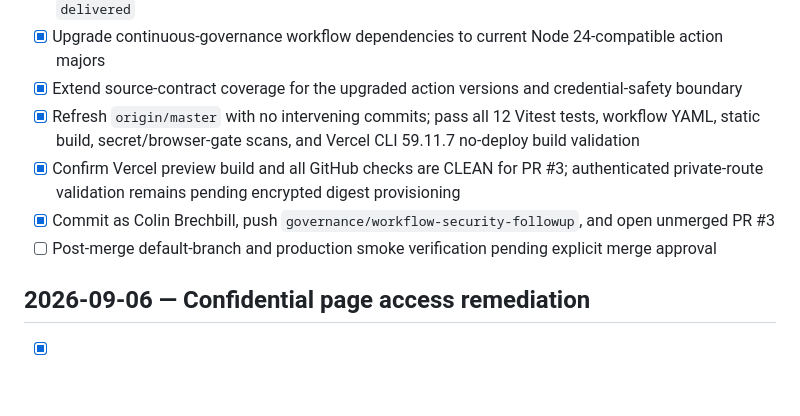
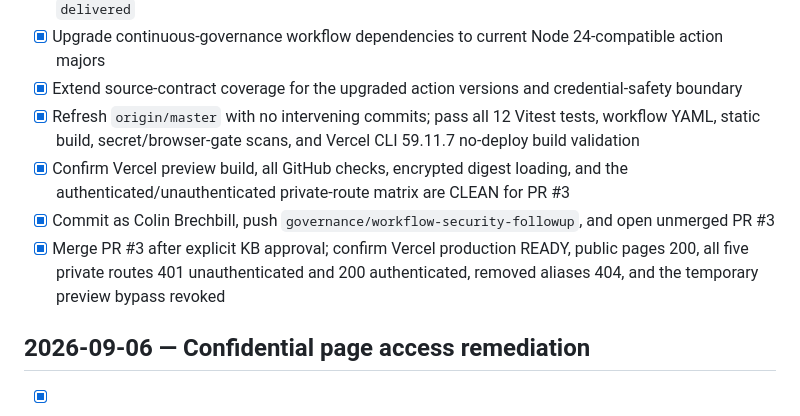
Before and after one commit to cleanspacestay/cleanspacestay-marketing, a Markdown page: todo.md, the part around the change. Drawn GitHub-style; blank space fills up the shorter version.

Commit message:
docs: close marketing remediation

```diff
--- a/todo.md
+++ b/todo.md
@@ -64,9 +64,9 @@ All three pages now comprehensively cover the web platform and the iOS/Android m
 - [x] Upgrade continuous-governance workflow dependencies to current Node 24-compatible action majors
 - [x] Extend source-contract coverage for the upgraded action versions and credential-safety boundary
 - [x] Refresh `origin/master` with no intervening commits; pass all 12 Vitest tests, workflow YAML, static build, secret/browser-gate scans, and Vercel CLI 59.11.7 no-deploy build validation
-- [x] Confirm Vercel preview build and all GitHub checks are CLEAN for PR #3; authenticated private-route validation remains pending encrypted digest provisioning
+- [x] Confirm Vercel preview build, all GitHub checks, encrypted digest loading, and the authenticated/unauthenticated private-route matrix are CLEAN for PR #3
 - [x] Commit as Colin Brechbill, push `governance/workflow-security-followup`, and open unmerged PR #3
-- [ ] Post-merge default-branch and production smoke verification pending explicit merge approval
+- [x] Merge PR #3 after explicit KB approval; confirm Vercel production READY, public pages 200, all five private routes 401 unauthenticated and 200 authenticated, removed aliases 404, and the temporary preview bypass revoked
 
 ## 2026-09-06 — Confidential page access remediation
 
```
